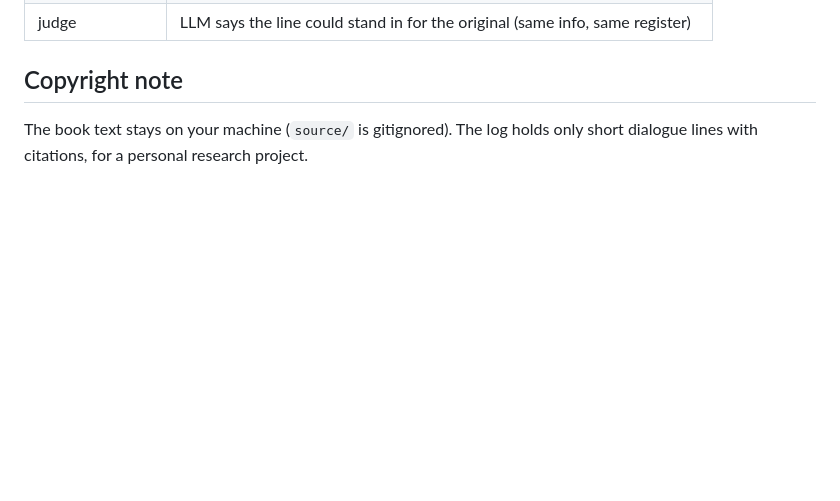
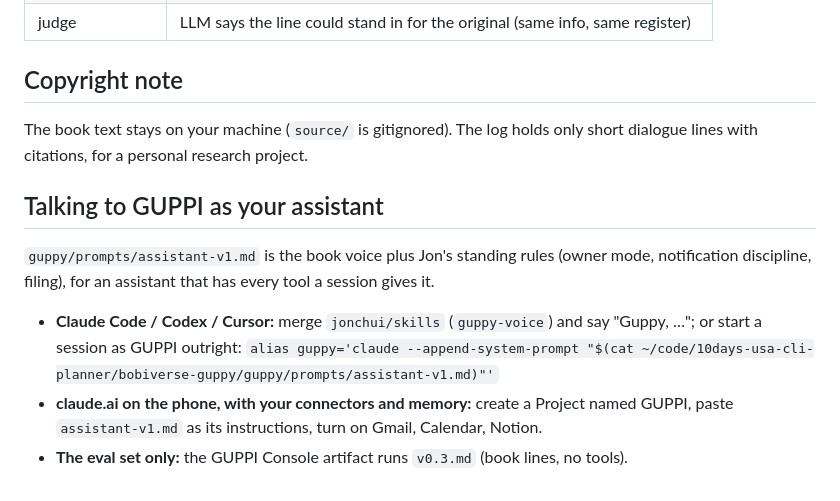
Before and after one commit to jonchui/10days-usa-cli-planner, a Markdown page: bobiverse-guppy/README.md, the part around the change. Rendered like a GitHub page; blank space fills up the shorter version.

Commit message:
Add assistant-v1 prompt: GUPPI voice for a full-tool assistant, and how to run it

```diff
--- a/bobiverse-guppy/README.md
+++ b/bobiverse-guppy/README.md
@@ -82,3 +82,15 @@ prompt versions are leak-checked against the test set before they are run.
 
 The book text stays on your machine (`source/` is gitignored). The log holds
 only short dialogue lines with citations, for a personal research project.
+
+## Talking to GUPPI as your assistant
+
+`guppy/prompts/assistant-v1.md` is the book voice plus Jon's standing rules (owner mode,
+notification discipline, filing), for an assistant that has every tool a session gives it.
+
+- **Claude Code / Codex / Cursor:** merge `jonchui/skills` (`guppy-voice`) and say "Guppy, …";
+  or start a session as GUPPI outright:
+  `alias guppy='claude --append-system-prompt "$(cat ~/code/10days-usa-cli-planner/bobiverse-guppy/guppy/prompts/assistant-v1.md)"'`
+- **claude.ai on the phone, with your connectors and memory:** create a Project named GUPPI,
+  paste `assistant-v1.md` as its instructions, turn on Gmail, Calendar, Notion.
+- **The eval set only:** the GUPPI Console artifact runs `v0.3.md` (book lines, no tools).
```
Also changed, not shown: 1 other file.
